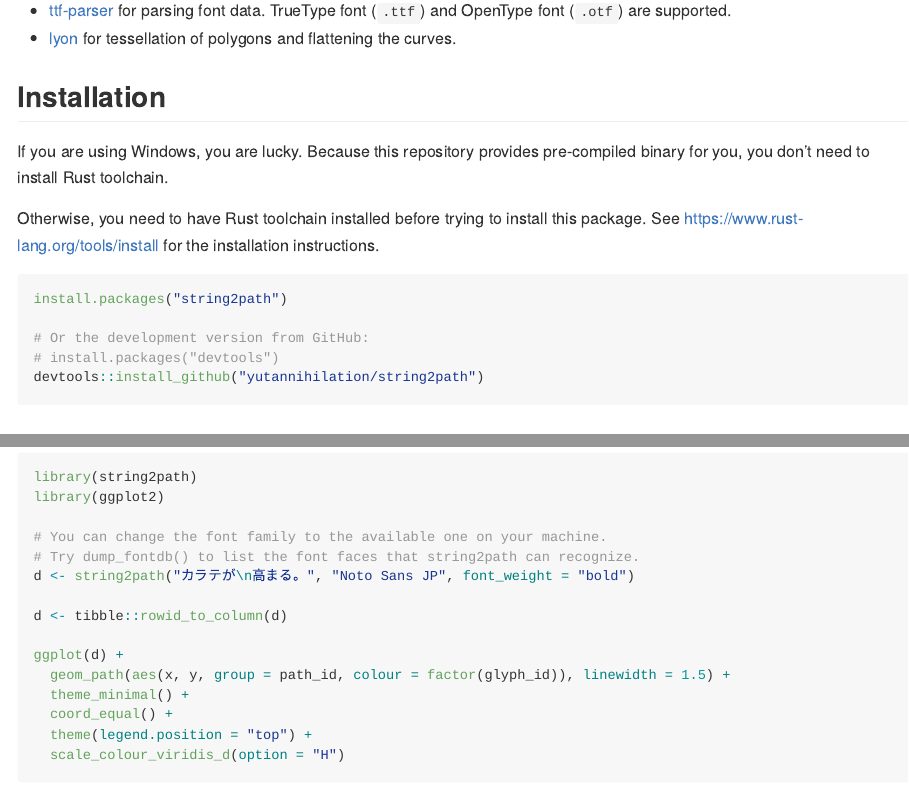
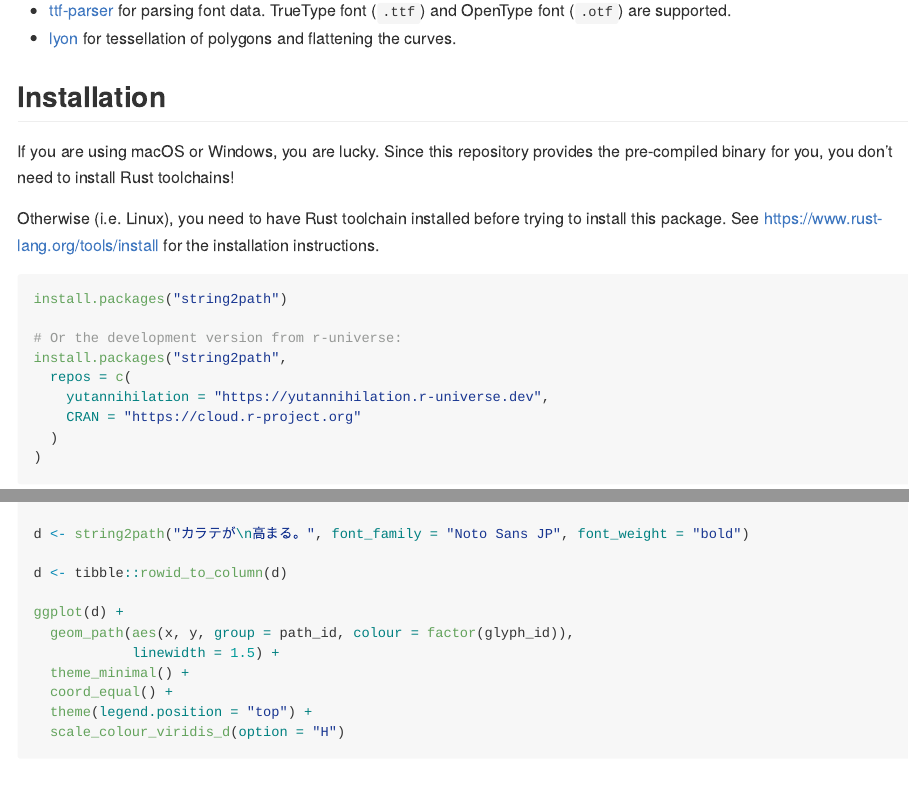
Before and after one commit to yutannihilation/string2path, an R Markdown document (README.Rmd): the page in a window 1100 px wide, from 180 px down, and a second part further down, joined at a grey line. The pictures show the output file README.md that the author committed with the source, drawn offline in the style of GitHub; long lines of code are wrapped; badge pictures from the web are left out.

Commit message:
Update README

````diff
--- a/README.Rmd
+++ b/README.Rmd
@@ -30,18 +30,23 @@ Under the hood, this package is powered by [extendr](https://extendr.github.io/)
 
 ## Installation
 
-If you are using Windows, you are lucky. Because this repository provides pre-compiled
-binary for you, you don't need to install Rust toolchain.
+If you are using macOS or Windows, you are lucky. Since this repository provides
+the pre-compiled binary for you, you don't need to install Rust toolchains!
 
-Otherwise, you need to have Rust toolchain installed before trying to install this package.
-See <https://www.rust-lang.org/tools/install> for the installation instructions.
+Otherwise (i.e. Linux), you need to have Rust toolchain installed before trying
+to install this package.  See <https://www.rust-lang.org/tools/install> for the
+installation instructions.
 
 ``` r
 install.packages("string2path")
 
-# Or the development version from GitHub:
-# install.packages("devtools")
-devtools::install_github("yutannihilation/string2path")
+# Or the development version from r-universe:
+install.packages("string2path",
+  repos = c(
+    yutannihilation = "https://yutannihilation.r-universe.dev",
+    CRAN = "https://cloud.r-project.org"
+  )
+)
 ```
 
 ## Example
@@ -52,14 +57,13 @@ devtools::install_github("yutannihilation/string2path")
 library(string2path)
 library(ggplot2)
 
-# You can change the font family to the available one on your machine.
-# Try dump_fontdb() to list the font faces that string2path can recognize.
-d <- string2path("カラテが\n高まる。", "Noto Sans JP", font_weight = "bold")
+d <- string2path("カラテが\n高まる。", font_family = "Noto Sans JP", font_weight = "bold")
 
 d <- tibble::rowid_to_column(d)
 
 ggplot(d) +
-  geom_path(aes(x, y, group = path_id, colour = factor(glyph_id)), linewidth = 1.5) +
+  geom_path(aes(x, y, group = path_id, colour = factor(glyph_id)),
+            linewidth = 1.5) +
   theme_minimal() +
   coord_equal() +
   theme(legend.position = "top") +
````
Also changed, not shown: README.md, README.Rmd (18 more changed lines).
